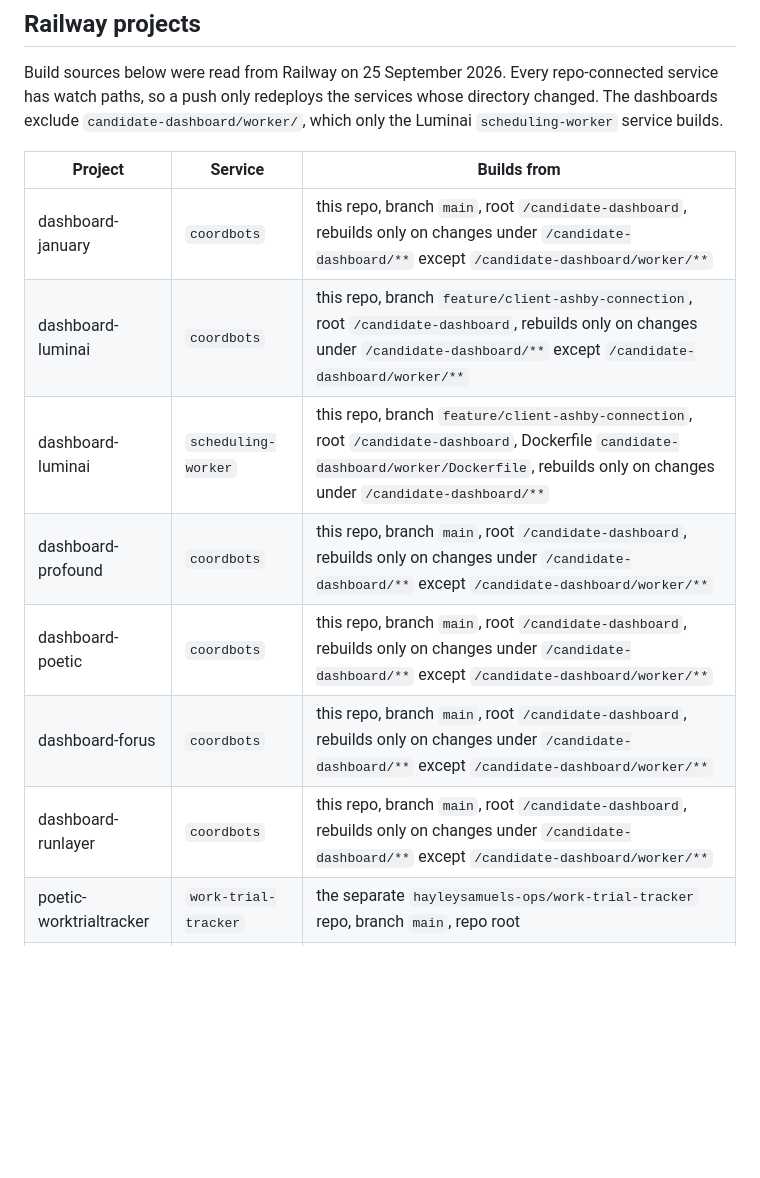
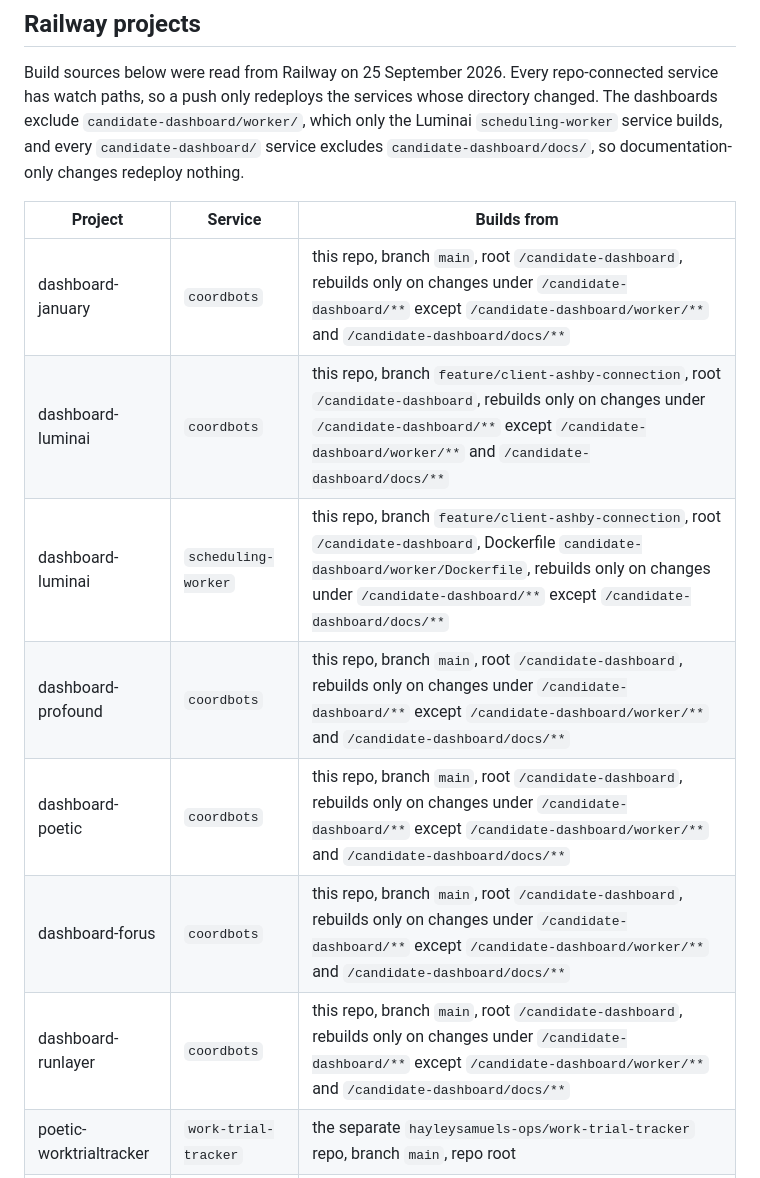
Before and after one commit to hayleysamuels-ops/coordbots, a Markdown page: README.md, the part around the change. Drawn GitHub-style; blank space fills up the shorter version.

Commit message:
Note the docs exclusion in candidate-dashboard watch paths
All six dashboard services and the Luminai scheduling-worker now ignore
candidate-dashboard/docs/, so documentation-only changes redeploy nothing.

Co-Authored-By: Claude Opus 5.5 (1M context) <noreply@anthropic.com>

```diff
--- a/README.md
+++ b/README.md
@@ -14,17 +14,18 @@ Monorepo for Carrara recruiting operations tooling.
 
 Build sources below were read from Railway on 25 September 2026. Every repo-connected service has watch paths, so a
 push only redeploys the services whose directory changed. The dashboards exclude `candidate-dashboard/worker/`,
-which only the Luminai `scheduling-worker` service builds.
+which only the Luminai `scheduling-worker` service builds, and every `candidate-dashboard/` service excludes
+`candidate-dashboard/docs/`, so documentation-only changes redeploy nothing.
 
 | Project | Service | Builds from |
 |---|---|---|
-| dashboard-january | `coordbots` | this repo, branch `main`, root `/candidate-dashboard`, rebuilds only on changes under `/candidate-dashboard/**` except `/candidate-dashboard/worker/**` |
-| dashboard-luminai | `coordbots` | this repo, branch `feature/client-ashby-connection`, root `/candidate-dashboard`, rebuilds only on changes under `/candidate-dashboard/**` except `/candidate-dashboard/worker/**` |
-| dashboard-luminai | `scheduling-worker` | this repo, branch `feature/client-ashby-connection`, root `/candidate-dashboard`, Dockerfile `candidate-dashboard/worker/Dockerfile`, rebuilds only on changes under `/candidate-dashboard/**` |
-| dashboard-profound | `coordbots` | this repo, branch `main`, root `/candidate-dashboard`, rebuilds only on changes under `/candidate-dashboard/**` except `/candidate-dashboard/worker/**` |
-| dashboard-poetic | `coordbots` | this repo, branch `main`, root `/candidate-dashboard`, rebuilds only on changes under `/candidate-dashboard/**` except `/candidate-dashboard/worker/**` |
-| dashboard-forus | `coordbots` | this repo, branch `main`, root `/candidate-dashboard`, rebuilds only on changes under `/candidate-dashboard/**` except `/candidate-dashboard/worker/**` |
-| dashboard-runlayer | `coordbots` | this repo, branch `main`, root `/candidate-dashboard`, rebuilds only on changes under `/candidate-dashboard/**` except `/candidate-dashboard/worker/**` |
+| dashboard-january | `coordbots` | this repo, branch `main`, root `/candidate-dashboard`, rebuilds only on changes under `/candidate-dashboard/**` except `/candidate-dashboard/worker/**` and `/candidate-dashboard/docs/**` |
+| dashboard-luminai | `coordbots` | this repo, branch `feature/client-ashby-connection`, root `/candidate-dashboard`, rebuilds only on changes under `/candidate-dashboard/**` except `/candidate-dashboard/worker/**` and `/candidate-dashboard/docs/**` |
+| dashboard-luminai | `scheduling-worker` | this repo, branch `feature/client-ashby-connection`, root `/candidate-dashboard`, Dockerfile `candidate-dashboard/worker/Dockerfile`, rebuilds only on changes under `/candidate-dashboard/**` except `/candidate-dashboard/docs/**` |
+| dashboard-profound | `coordbots` | this repo, branch `main`, root `/candidate-dashboard`, rebuilds only on changes under `/candidate-dashboard/**` except `/candidate-dashboard/worker/**` and `/candidate-dashboard/docs/**` |
+| dashboard-poetic | `coordbots` | this repo, branch `main`, root `/candidate-dashboard`, rebuilds only on changes under `/candidate-dashboard/**` except `/candidate-dashboard/worker/**` and `/candidate-dashboard/docs/**` |
+| dashboard-forus | `coordbots` | this repo, branch `main`, root `/candidate-dashboard`, rebuilds only on changes under `/candidate-dashboard/**` except `/candidate-dashboard/worker/**` and `/candidate-dashboard/docs/**` |
+| dashboard-runlayer | `coordbots` | this repo, branch `main`, root `/candidate-dashboard`, rebuilds only on changes under `/candidate-dashboard/**` except `/candidate-dashboard/worker/**` and `/candidate-dashboard/docs/**` |
 | poetic-worktrialtracker | `work-trial-tracker` | the separate `hayleysamuels-ops/work-trial-tracker` repo, branch `main`, repo root |
 | poetic-worktrialtracker | `scheduling-worker` | no connected repo: deployed by CLI upload (`railway up`), Dockerfile `worker/Dockerfile`, last deployed 18 September 2026 |
 | poetic-worktrialtracker | `Postgres` | Railway Postgres image |
```
